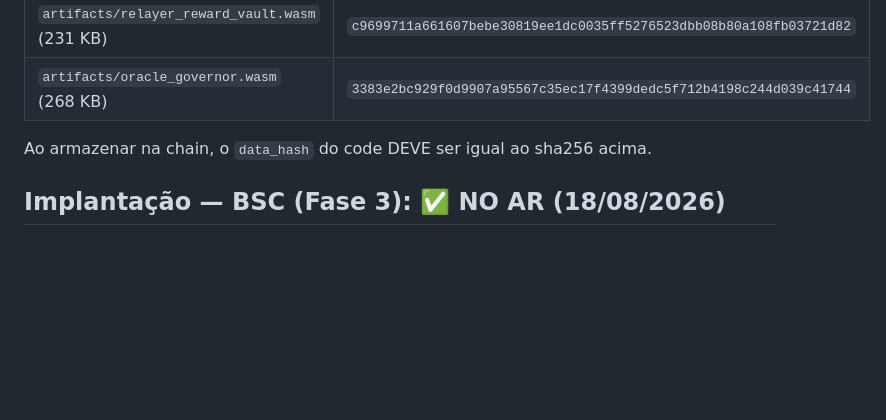
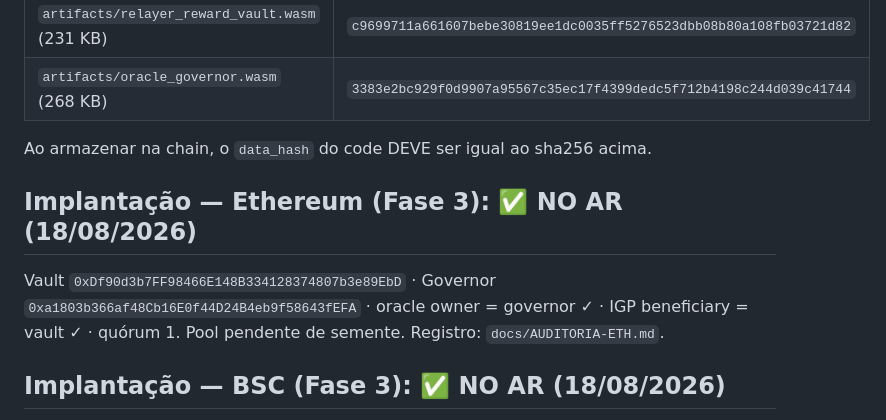
Before and after one commit to terra-classic-hyperlane/proof-of-delivery, a Markdown page: README.md, the part around the change. Drawn GitHub-style; blank space fills up the shorter version.

Commit message:
ETH Fase 3 NO AR: vault 0xDf90… + governor 0xa1803… (AUDITORIA-ETH.md) — 3 de 4 redes prontas
Co-Authored-By: Claude Fable 5 <noreply@anthropic.com>

```diff
--- a/README.md
+++ b/README.md
@@ -88,6 +88,12 @@ qualquer um reproduz com `docker run ... cosmwasm/optimizer:0.17.0` e confere):
 
 Ao armazenar na chain, o `data_hash` do code DEVE ser igual ao sha256 acima.
 
+## Implantação — Ethereum (Fase 3): ✅ NO AR (18/08/2026)
+
+Vault `0xDf90d3b7FF98466E148B334128374807b3e89EbD` · Governor
+`0xa1803b366af48Cb16E0f44D24B4eb9f58643fEFA` · oracle owner = governor ✓ ·
+IGP beneficiary = vault ✓ · quórum 1. Pool pendente de semente. Registro: `docs/AUDITORIA-ETH.md`.
+
 ## Implantação — BSC (Fase 3): ✅ NO AR (18/08/2026)
 
 Vault `0x8b3A9eEBE949D8ce6Be651C75a54872cd382145D` · Governor
```
Also changed, not shown: docs/AUDITORIA-ETH.md (added, +40 -0 lines), 1 other file.
